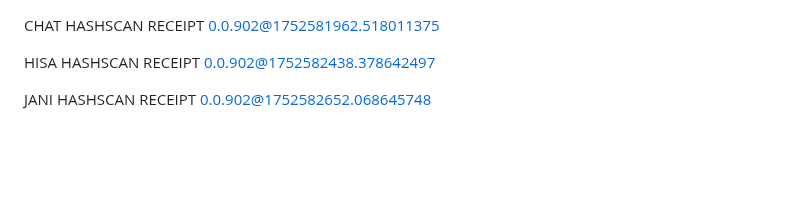
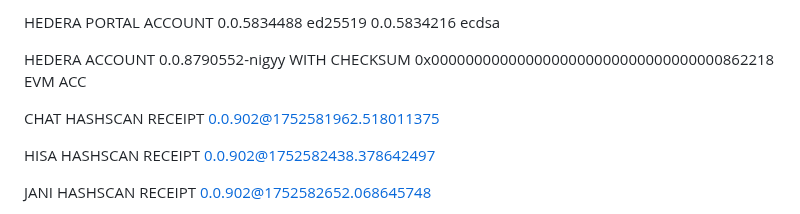
Before and after one commit to Drekahshi/HISA-PEOPLES-CHAIN, a Markdown page: Playgroundcode.md, the part around the change. GitHub-like rendering; blank space fills up the shorter version.

```diff
--- a/Playgroundcode.md
+++ b/Playgroundcode.md
@@ -1,3 +1,15 @@
+
+HEDERA PORTAL ACCOUNT
+0.0.5834488 ed25519
+0.0.5834216 ecdsa
+
+HEDERA ACCOUNT
+0.0.8790552-nigyy WITH CHECKSUM
+0x0000000000000000000000000000000000862218   EVM ACC
+
+
+
+
 CHAT HASHSCAN RECEIPT  0.0.902@1752581962.518011375
 
 
```
